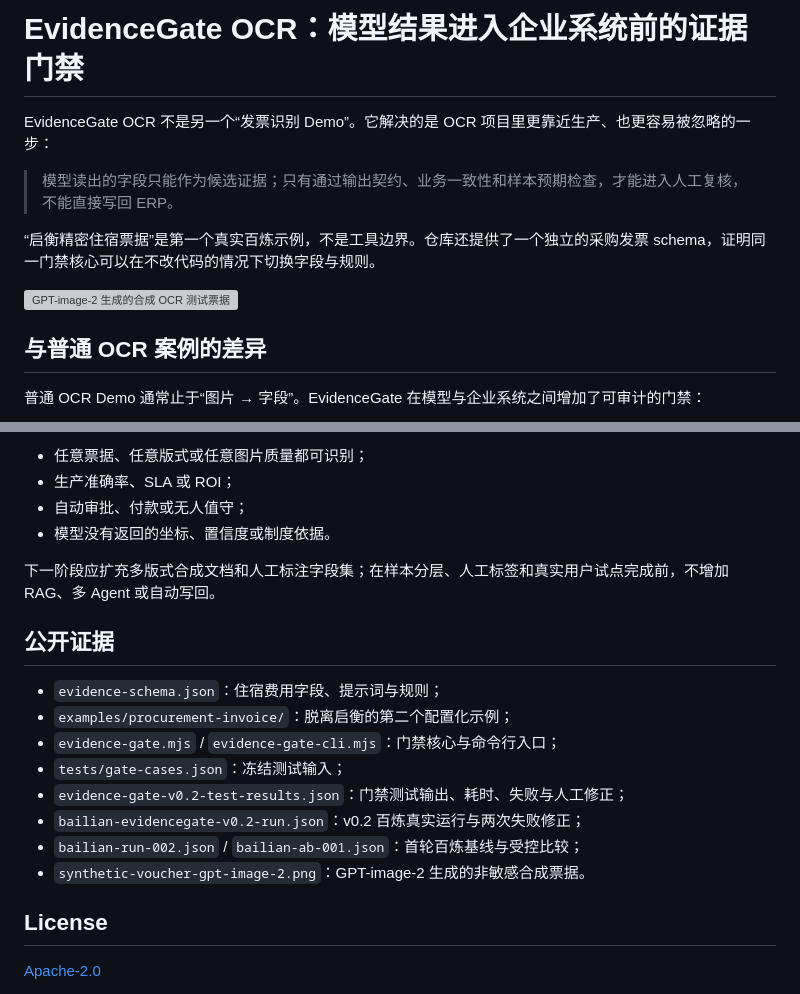
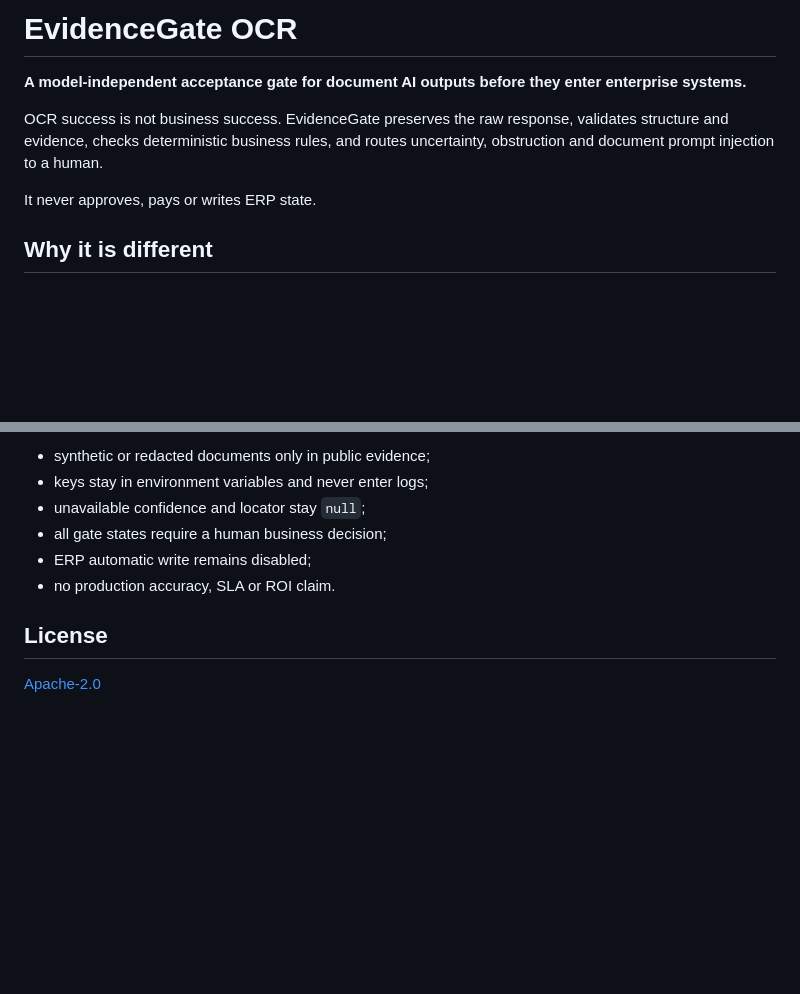
Before and after one commit to 2487238628/evidencegate-ocr, a Markdown page: README.md, 2 parts joined by grey strips. GitHub-like rendering; blank space fills up the shorter version; grey boxes are pictures that could not be loaded.

````diff
--- a/README.md
+++ b/README.md
@@ -1,16 +1,12 @@
-# EvidenceGate OCR：模型结果进入企业系统前的证据门禁
+# EvidenceGate OCR
 
-EvidenceGate OCR 不是另一个“发票识别 Demo”。它解决的是 OCR 项目里更靠近生产、也更容易被忽略的一步：
+**A model-independent acceptance gate for document AI outputs before they enter enterprise systems.**
 
-> 模型读出的字段只能作为候选证据；只有通过输出契约、业务一致性和样本预期检查，才能进入人工复核，不能直接写回 ERP。
+OCR success is not business success. EvidenceGate preserves the raw response, validates structure and evidence, checks deterministic business rules, and routes uncertainty, obstruction and document prompt injection to a human.
 
-“启衡精密住宿票据”是第一个真实百炼示例，不是工具边界。仓库还提供了一个独立的采购发票 schema，证明同一门禁核心可以在不改代码的情况下切换字段与规则。
+It never approves, pays or writes ERP state.
 
-![GPT-image-2 生成的合成 OCR 测试票据](synthetic-voucher-gpt-image-2.png)
-
-## 与普通 OCR 案例的差异
-
-普通 OCR Demo 通常止于“图片 → 字段”。EvidenceGate 在模型与企业系统之间增加了可审计的门禁：
+## Why it is different
 
 ```mermaid
 flowchart LR
@@ -179,20 +97,9 @@ powershell -ExecutionPolicy Bypass -File .\run-benchmark.ps1 `
-- 任意票据、任意版式或任意图片质量都可识别；
-- 生产准确率、SLA 或 ROI；
-- 自动审批、付款或无人值守；
-- 模型没有返回的坐标、置信度或制度依据。
-
-下一阶段应扩充多版式合成文档和人工标注字段集；在样本分层、人工标签和真实用户试点完成前，不增加 RAG、多 Agent 或自动写回。
-
-## 公开证据
-
-- `evidence-schema.json`：住宿费用字段、提示词与规则；
-- `examples/procurement-invoice/`：脱离启衡的第二个配置化示例；
-- `evidence-gate.mjs` / `evidence-gate-cli.mjs`：门禁核心与命令行入口；
-- `tests/gate-cases.json`：冻结测试输入；
-- `evidence-gate-v0.2-test-results.json`：门禁测试输出、耗时、失败与人工修正；
-- `bailian-evidencegate-v0.2-run.json`：v0.2 百炼真实运行与两次失败修正；
-- `bailian-run-002.json` / `bailian-ab-001.json`：首轮百炼基线与受控比较；
-- `synthetic-voucher-gpt-image-2.png`：GPT-image-2 生成的非敏感合成票据。
+- synthetic or redacted documents only in public evidence;
+- keys stay in environment variables and never enter logs;
+- unavailable confidence and locator stay `null`;
+- all gate states require a human business decision;
+- ERP automatic write remains disabled;
+- no production accuracy, SLA or ROI claim.
 
 ## License
 
````
Also changed, not shown: other parts of README.md (+52 -130 lines).
